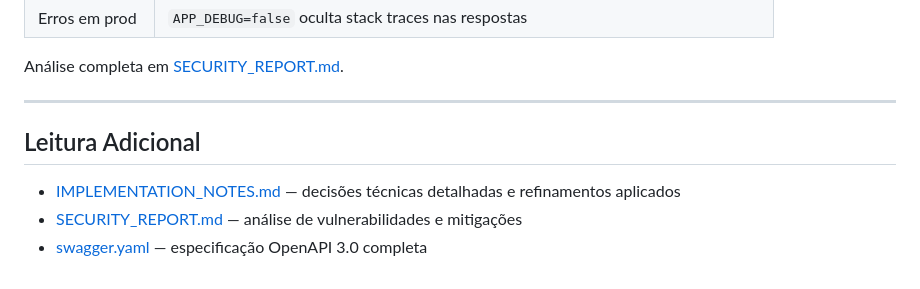
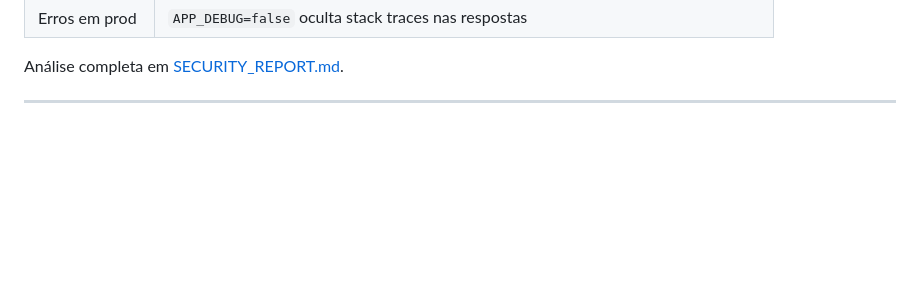
Before and after one commit to bregaldahq/oficina-mecanica-tech-challenge, a Markdown page: README.md, the part around the change. Rendered like a GitHub page; blank space fills up the shorter version.

Commit message:
Remove additional reading links from README.md

```diff
--- a/README.md
+++ b/README.md
@@ -316,9 +316,3 @@ A cobertura foca em `src/Domain` e `src/Application` — as camadas com regras d
 Análise completa em [SECURITY_REPORT.md](SECURITY_REPORT.md).
 
 ---
-
-## Leitura Adicional
-
-- [IMPLEMENTATION_NOTES.md](IMPLEMENTATION_NOTES.md) — decisões técnicas detalhadas e refinamentos aplicados
-- [SECURITY_REPORT.md](SECURITY_REPORT.md) — análise de vulnerabilidades e mitigações
-- [swagger.yaml](swagger.yaml) — especificação OpenAPI 3.0 completa
```
